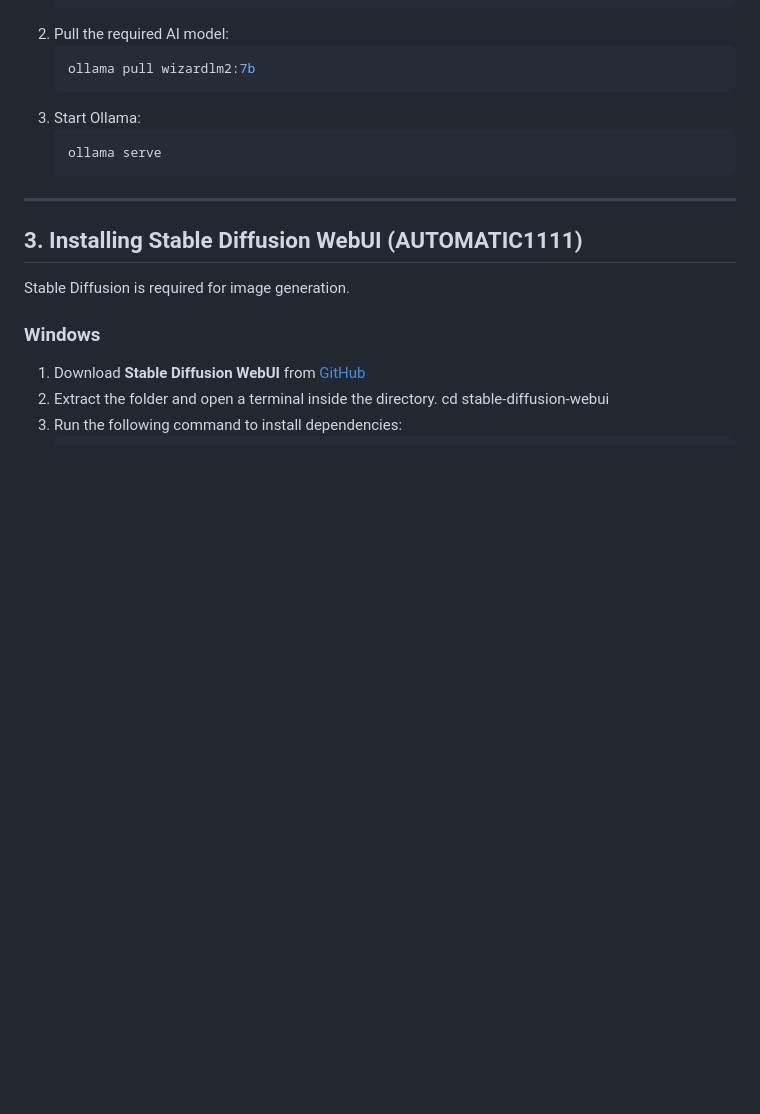
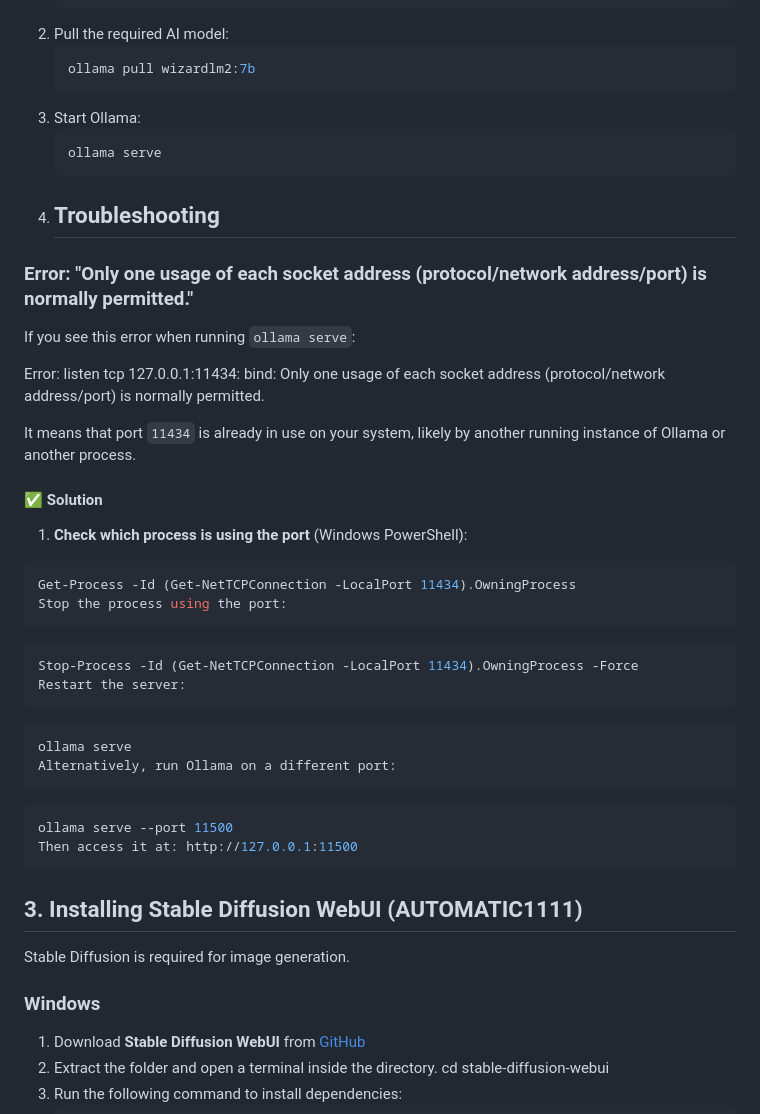
Before and after one commit to pepi-code-srt/Pepi-AI-Chat, a Markdown page: readme.md, the part around the change. Drawn GitHub-style; blank space fills up the shorter version.

````diff
--- a/readme.md
+++ b/readme.md
@@ -45,8 +45,37 @@ Ollama is a local LLM model runner. To install:
    ```sh
    ollama serve
    ```
+4. ## Troubleshooting
+  ### Error: "Only one usage of each socket address (protocol/network address/port) is normally permitted."
+  If you see this error when running `ollama serve`:
 
----
+  Error: listen tcp 127.0.0.1:11434: bind: Only one usage of each socket address (protocol/network address/port) is normally permitted.
+
+  It means that port `11434` is already in use on your system, likely by another running instance of Ollama or another process.
+
+#### ✅ Solution
+
+1. **Check which process is using the port** (Windows PowerShell):
+
+```powershell
+Get-Process -Id (Get-NetTCPConnection -LocalPort 11434).OwningProcess
+Stop the process using the port:
+```
+
+```powershell
+Stop-Process -Id (Get-NetTCPConnection -LocalPort 11434).OwningProcess -Force
+Restart the server:
+```
+
+```bash
+ollama serve
+Alternatively, run Ollama on a different port:
+```
+
+```bash
+ollama serve --port 11500
+Then access it at: http://127.0.0.1:11500
+```
 
 ## **3. Installing Stable Diffusion WebUI (AUTOMATIC1111)**
 Stable Diffusion is required for image generation.
````
